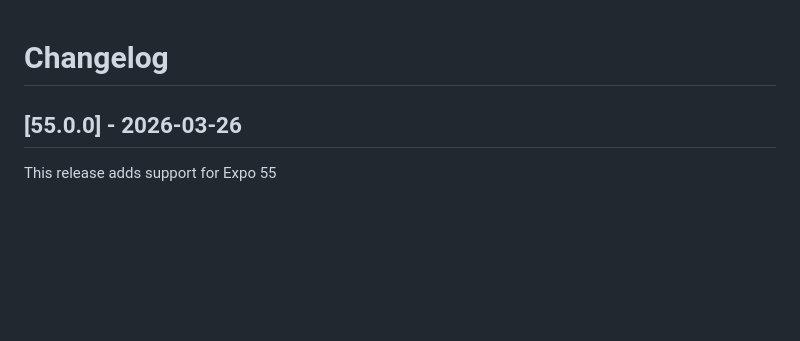
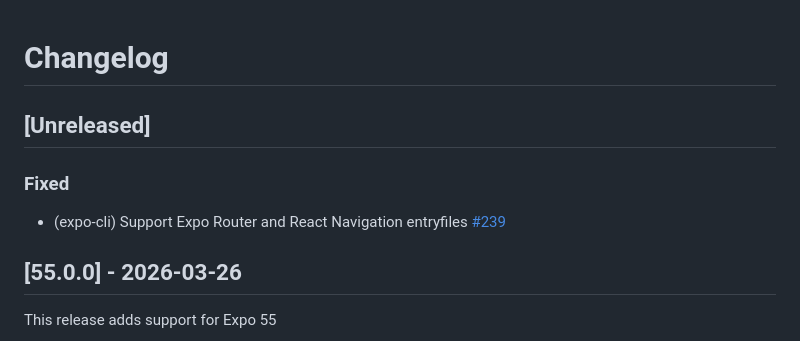
Before and after one commit to bugsnag/bugsnag-expo, a Markdown page: CHANGELOG.md, the part around the change. Drawn GitHub-style; blank space fills up the shorter version.

Commit message:
chore: add changelog entry

```diff
--- a/CHANGELOG.md
+++ b/CHANGELOG.md
@@ -1,4 +1,10 @@
 # Changelog
+
+## [Unreleased]
+
+### Fixed
+
+- (expo-cli) Support Expo Router and React Navigation entryfiles [#239](https://github.com/bugsnag/bugsnag-expo/pull/239)
 
 ## [55.0.0] - 2026-03-26
 
```
